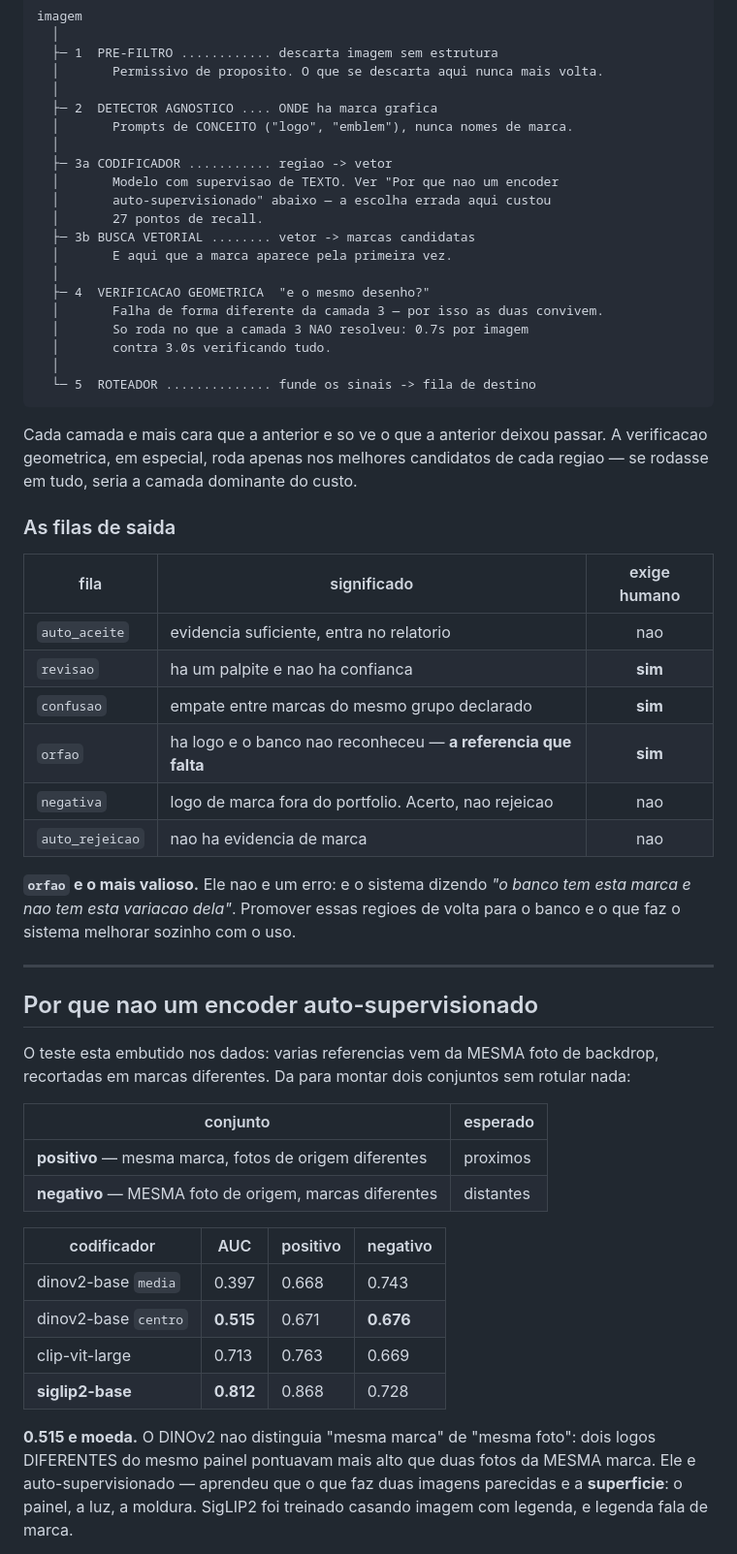
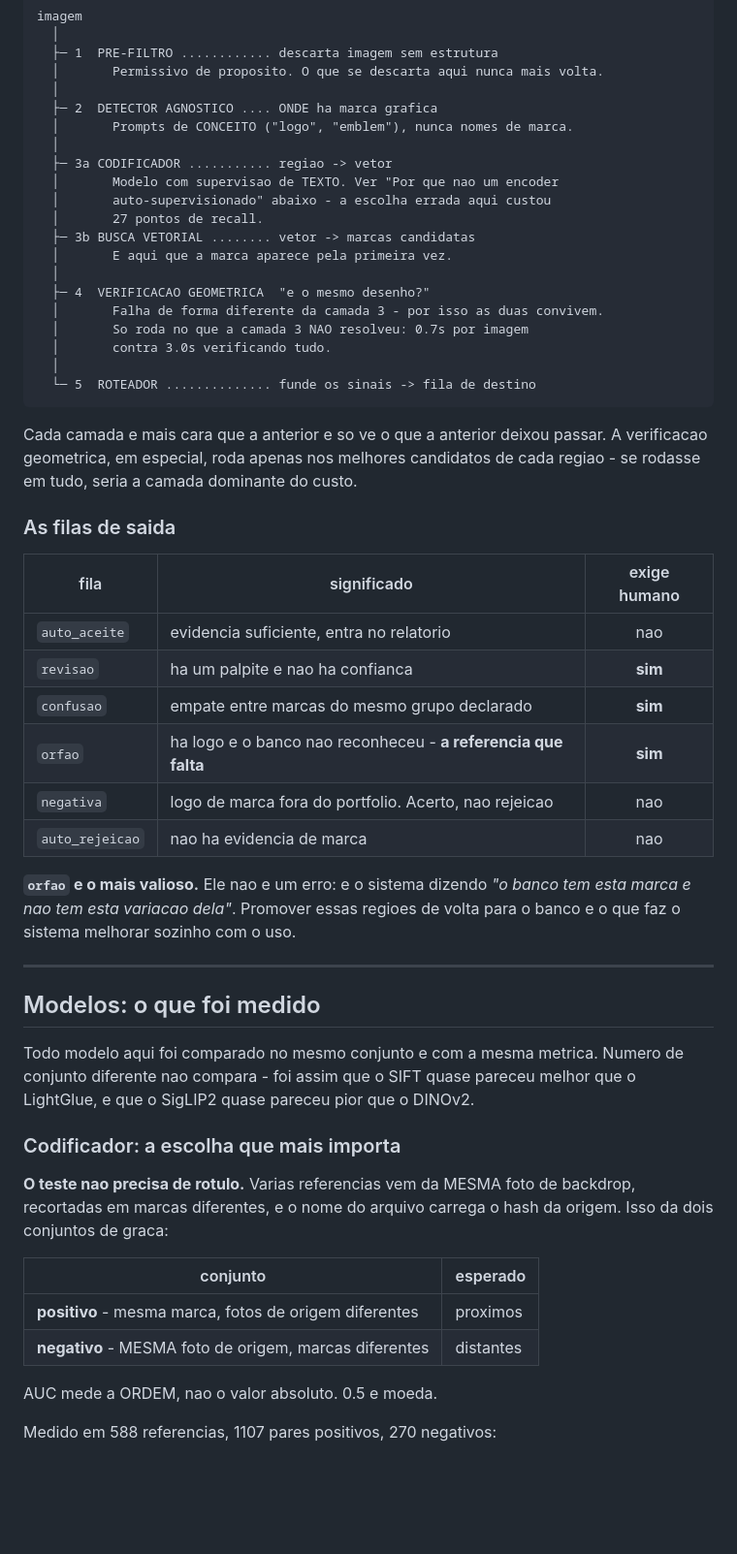
Before and after one commit to IMNascimento/Stratosphere, a Markdown page: README.md, the part around one of its changes. Shown at 97% size. Drawn GitHub-style; blank space fills up the shorter version.

```diff
--- a/README.md
+++ b/README.md
@@ -48,13 +48,13 @@ imagem
   │
   ├─ 3a CODIFICADOR ........... regiao -> vetor
   │       Modelo com supervisao de TEXTO. Ver "Por que nao um encoder
-  │       auto-supervisionado" abaixo — a escolha errada aqui custou
+  │       auto-supervisionado" abaixo - a escolha errada aqui custou
   │       27 pontos de recall.
   ├─ 3b BUSCA VETORIAL ........ vetor -> marcas candidatas
   │       E aqui que a marca aparece pela primeira vez.
   │
   ├─ 4  VERIFICACAO GEOMETRICA  "e o mesmo desenho?"
-  │       Falha de forma diferente da camada 3 — por isso as duas convivem.
+  │       Falha de forma diferente da camada 3 - por isso as duas convivem.
   │       So roda no que a camada 3 NAO resolveu: 0.7s por imagem
   │       contra 3.0s verificando tudo.
   │
@@ -63,7 +63,7 @@ imagem
 
 Cada camada e mais cara que a anterior e so ve o que a anterior deixou passar. A
 verificacao geometrica, em especial, roda apenas nos melhores candidatos de cada
-regiao — se rodasse em tudo, seria a camada dominante do custo.
+regiao - se rodasse em tudo, seria a camada dominante do custo.
 
 ### As filas de saida
 
@@ -72,7 +72,7 @@ regiao — se rodasse em tudo, seria a camada dominante do custo.
 | `auto_aceite` | evidencia suficiente, entra no relatorio | nao |
 | `revisao` | ha um palpite e nao ha confianca | **sim** |
 | `confusao` | empate entre marcas do mesmo grupo declarado | **sim** |
-| `orfao` | ha logo e o banco nao reconheceu — **a referencia que falta** | **sim** |
+| `orfao` | ha logo e o banco nao reconheceu - **a referencia que falta** | **sim** |
 | `negativa` | logo de marca fora do portfolio. Acerto, nao rejeicao | nao |
 | `auto_rejeicao` | nao ha evidencia de marca | nao |
 
@@ -82,27 +82,24 @@ para o banco e o que faz o sistema melhorar sozinho com o uso.
 
 ---
 
-## Por que nao um encoder auto-supervisionado
+## Modelos: o que foi medido
 
-O teste esta embutido nos dados: varias referencias vem da MESMA foto de
-backdrop, recortadas em marcas diferentes. Da para montar dois conjuntos sem
-rotular nada:
+Todo modelo aqui foi comparado no mesmo conjunto e com a mesma metrica. Numero de
+conjunto diferente nao compara - foi assim que o SIFT quase pareceu melhor que o
+LightGlue, e que o SigLIP2 quase pareceu pior que o DINOv2.
+
+### Codificador: a escolha que mais importa
+
+**O teste nao precisa de rotulo.** Varias referencias vem da MESMA foto de
+backdrop, recortadas em marcas diferentes, e o nome do arquivo carrega o hash da
+origem. Isso da dois conjuntos de graca:
 
 | conjunto | esperado |
 |---|---|
-| **positivo** — mesma marca, fotos de origem diferentes | proximos |
-| **negativo** — MESMA foto de origem, marcas diferentes | distantes |
+| **positivo** - mesma marca, fotos de origem diferentes | proximos |
+| **negativo** - MESMA foto de origem, marcas diferentes | distantes |
 
-| codificador | AUC | positivo | negativo |
-|---|---|---|---|
-| dinov2-base `media` | 0.397 | 0.668 | 0.743 |
-| dinov2-base `centro` | **0.515** | 0.671 | **0.676** |
-| clip-vit-large | 0.713 | 0.763 | 0.669 |
-| **siglip2-base** | **0.812** | 0.868 | 0.728 |
+AUC mede a ORDEM, nao o valor absoluto. 0.5 e moeda.
 
-**0.515 e moeda.** O DINOv2 nao distinguia "mesma marca" de "mesma foto": dois
-logos DIFERENTES do mesmo painel pontuavam mais alto que duas fotos da MESMA
-marca. Ele e auto-supervisionado — aprendeu que o que faz duas imagens parecidas
-e a **superficie**: o painel, a luz, a moldura. SigLIP2 foi treinado casando
-imagem com legenda, e legenda fala de marca.
+Medido em 588 referencias, 1107 pares positivos, 270 negativos:
 
```
Also changed, not shown: other parts of README.md (+124 -45 lines).
